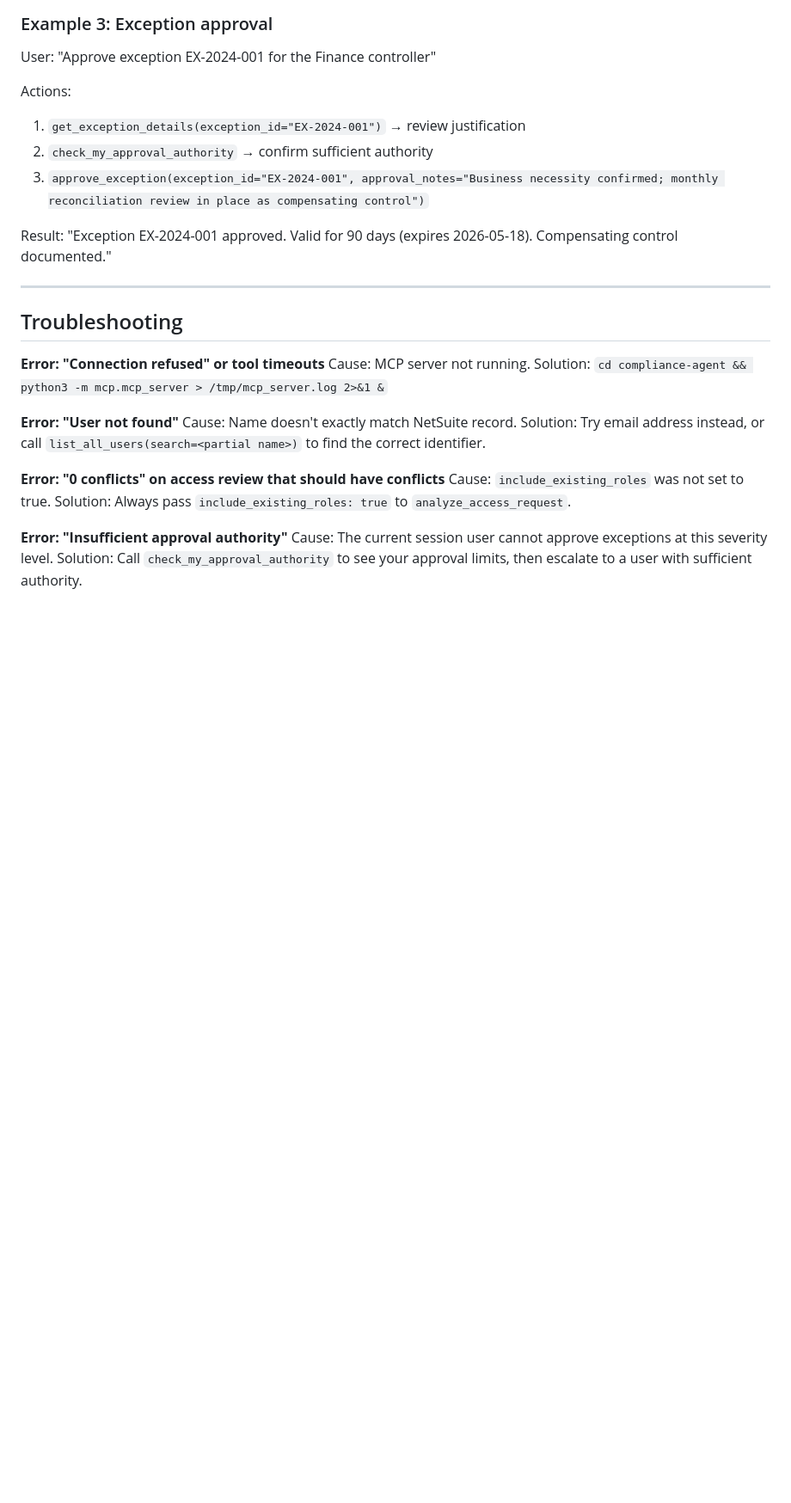
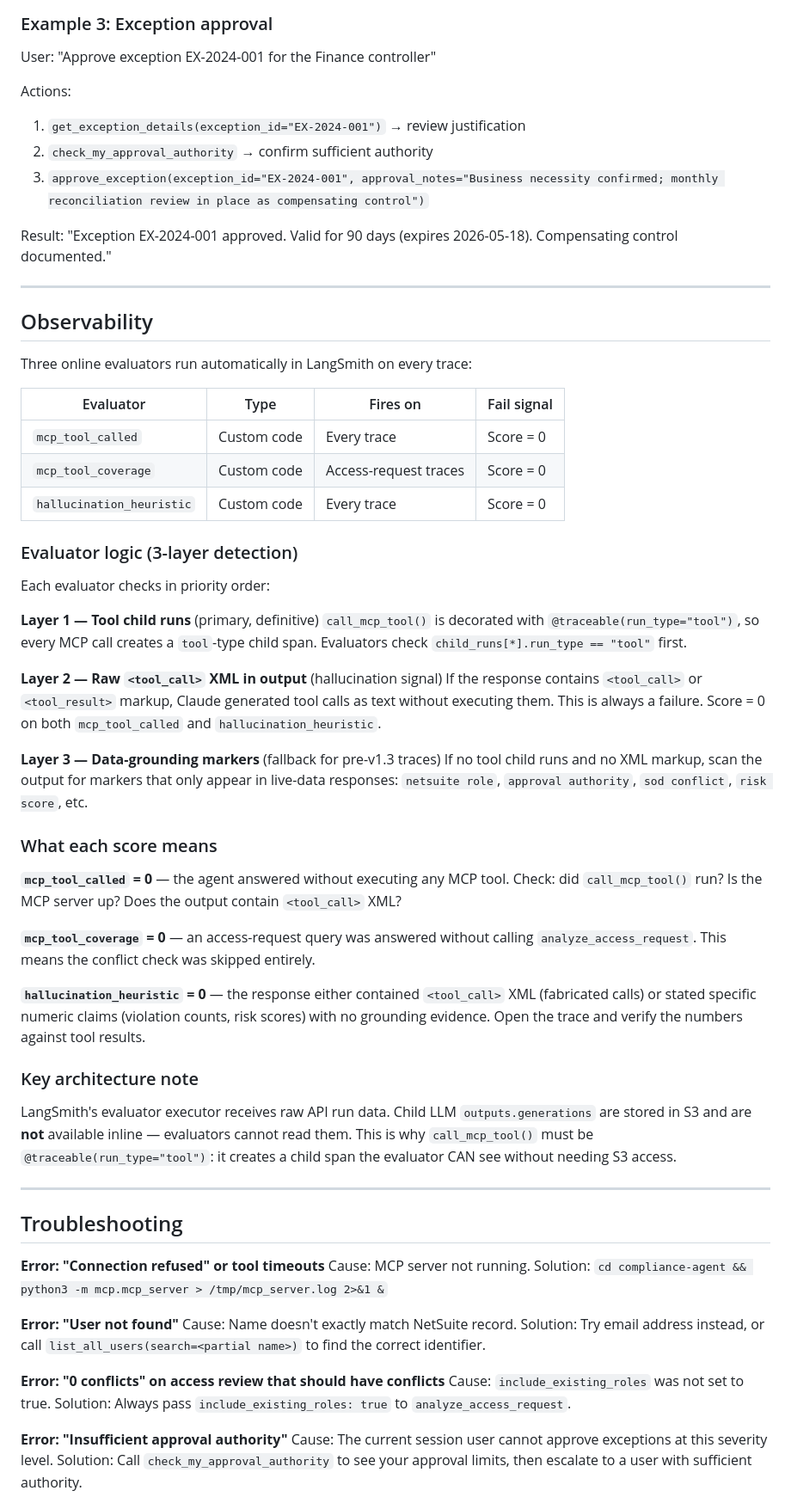
Before and after one commit to prsaha/compliance-agent, a Markdown page: skills/sod-compliance/SKILL.md, the part around one of its changes. Shown at 86% size. Drawn GitHub-style; blank space fills up the shorter version.

```diff
--- a/skills/sod-compliance/SKILL.md
+++ b/skills/sod-compliance/SKILL.md
@@ -203,6 +223,54 @@ Result: "Exception EX-2024-001 approved. Valid for 90 days (expires 2026-05-18).
 
 ---
 
+## Observability
+
+Three online evaluators run automatically in LangSmith on every trace:
+
+| Evaluator | Type | Fires on | Fail signal |
+|-----------|------|----------|-------------|
+| `mcp_tool_called` | Custom code | Every trace | Score = 0 |
+| `mcp_tool_coverage` | Custom code | Access-request traces | Score = 0 |
+| `hallucination_heuristic` | Custom code | Every trace | Score = 0 |
+
+### Evaluator logic (3-layer detection)
+
+Each evaluator checks in priority order:
+
+**Layer 1 — Tool child runs** (primary, definitive)
+`call_mcp_tool()` is decorated with `@traceable(run_type="tool")`, so every MCP call creates
+a `tool`-type child span. Evaluators check `child_runs[*].run_type == "tool"` first.
+
+**Layer 2 — Raw `<tool_call>` XML in output** (hallucination signal)
+If the response contains `<tool_call>` or `<tool_result>` markup, Claude generated tool calls
+as text without executing them. This is always a failure. Score = 0 on both `mcp_tool_called`
+and `hallucination_heuristic`.
+
+**Layer 3 — Data-grounding markers** (fallback for pre-v1.3 traces)
+If no tool child runs and no XML markup, scan the output for markers that only appear in
+live-data responses: `netsuite role`, `approval authority`, `sod conflict`, `risk score`, etc.
+
+### What each score means
+
+**`mcp_tool_called` = 0** — the agent answered without executing any MCP tool.
+Check: did `call_mcp_tool()` run? Is the MCP server up? Does the output contain `<tool_call>` XML?
+
+**`mcp_tool_coverage` = 0** — an access-request query was answered without calling
+`analyze_access_request`. This means the conflict check was skipped entirely.
+
+**`hallucination_heuristic` = 0** — the response either contained `<tool_call>` XML
+(fabricated calls) or stated specific numeric claims (violation counts, risk scores) with
+no grounding evidence. Open the trace and verify the numbers against tool results.
+
+### Key architecture note
+
+LangSmith's evaluator executor receives raw API run data. Child LLM `outputs.generations`
+are stored in S3 and are **not** available inline — evaluators cannot read them. This is why
+`call_mcp_tool()` must be `@traceable(run_type="tool")`: it creates a child span the
+evaluator CAN see without needing S3 access.
+
+---
+
 ## Troubleshooting
 
 **Error: "Connection refused" or tool timeouts**
```
Also changed, not shown: other parts of skills/sod-compliance/SKILL.md (+33 -1 lines).
